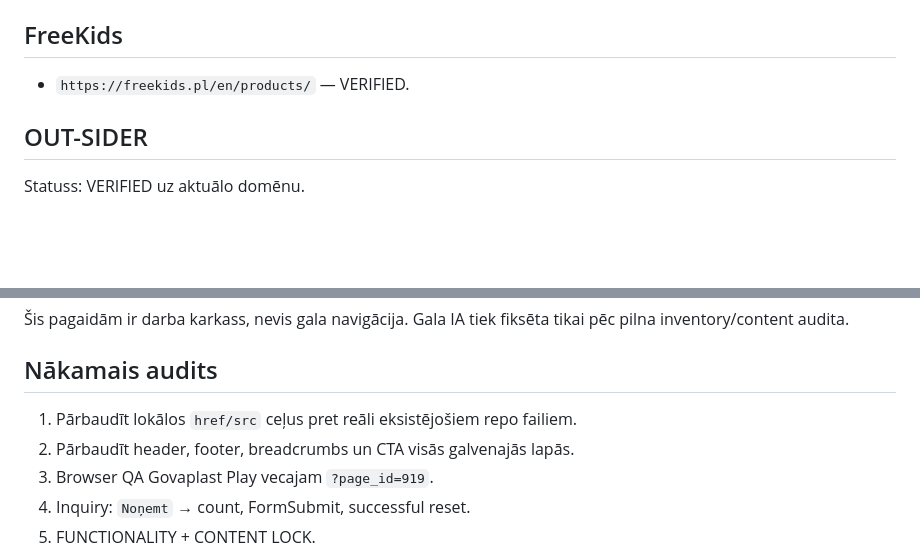
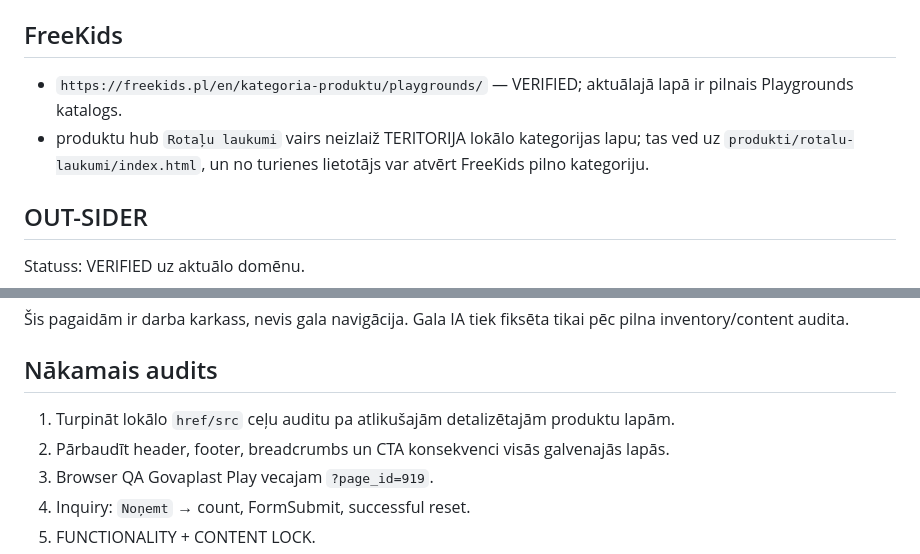
Before and after one commit to davisl24/Teritorija.lv, a Markdown page: LINK_AUDIT.md, 2 parts joined by grey strips. Drawn GitHub-style; blank space fills up the shorter version.

```diff
--- a/LINK_AUDIT.md
+++ b/LINK_AUDIT.md
@@ -73,7 +73,8 @@ Govaplast Play:
 
 ## FreeKids
 
-- `https://freekids.pl/en/products/` — VERIFIED.
+- `https://freekids.pl/en/kategoria-produktu/playgrounds/` — VERIFIED; aktuālajā lapā ir pilnais Playgrounds katalogs.
+- produktu hub `Rotaļu laukumi` vairs neizlaiž TERITORIJA lokālo kategorijas lapu; tas ved uz `produkti/rotalu-laukumi/index.html`, un no turienes lietotājs var atvērt FreeKids pilno kategoriju.
 
 ## OUT-SIDER
 
@@ -142,8 +177,8 @@ Pēc linku, satura un funkcionalitātes lock visu katalogu pārgrupējam pēc li
 
 ## Nākamais audits
 
-1. Pārbaudīt lokālos `href/src` ceļus pret reāli eksistējošiem repo failiem.
-2. Pārbaudīt header, footer, breadcrumbs un CTA visās galvenajās lapās.
+1. Turpināt lokālo `href/src` ceļu auditu pa atlikušajām detalizētajām produktu lapām.
+2. Pārbaudīt header, footer, breadcrumbs un CTA konsekvenci visās galvenajās lapās.
 3. Browser QA Govaplast Play vecajam `?page_id=919`.
 4. Inquiry: `Noņemt` → count, FormSubmit, successful reset.
 5. FUNCTIONALITY + CONTENT LOCK.
```
Also changed, not shown: other parts of LINK_AUDIT.md (+34 -0 lines).
